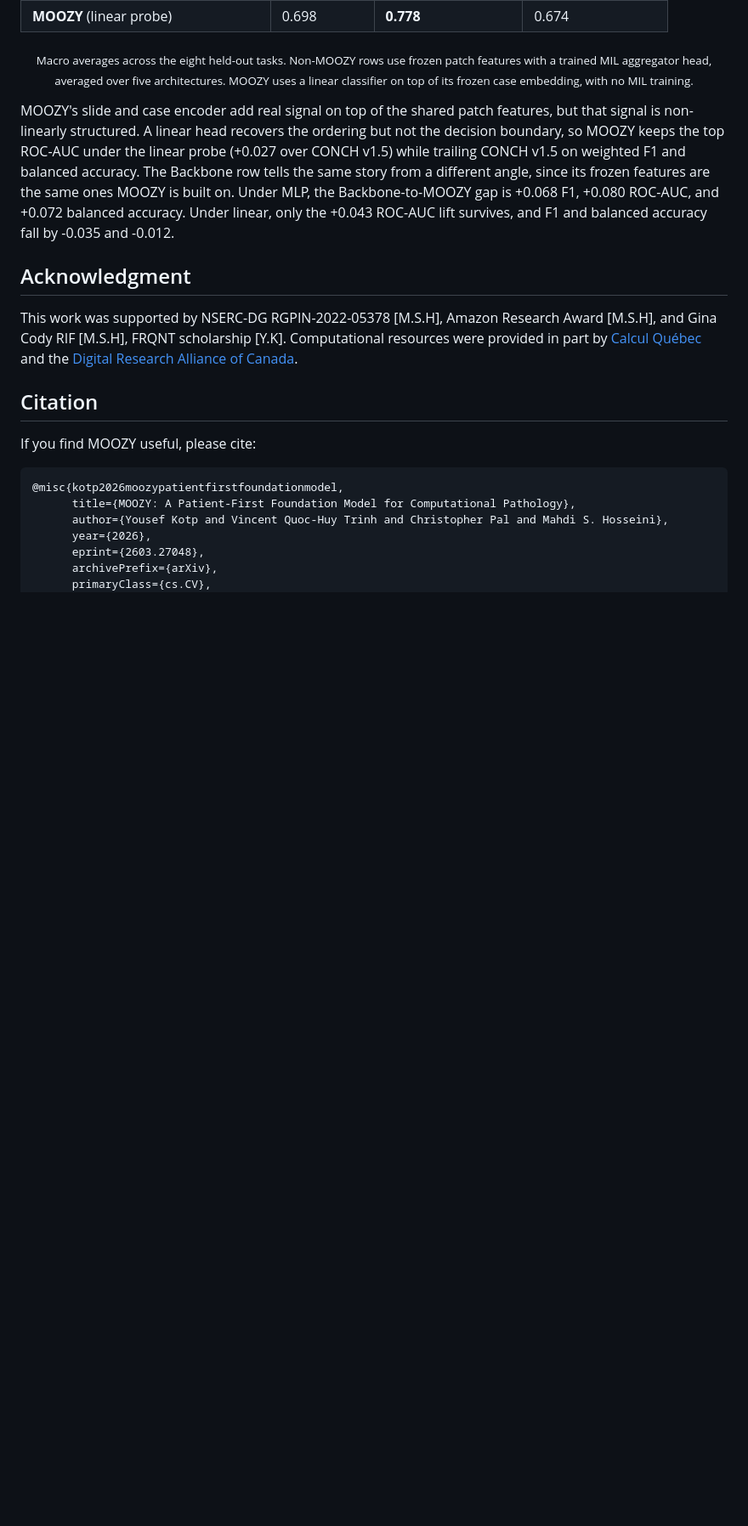
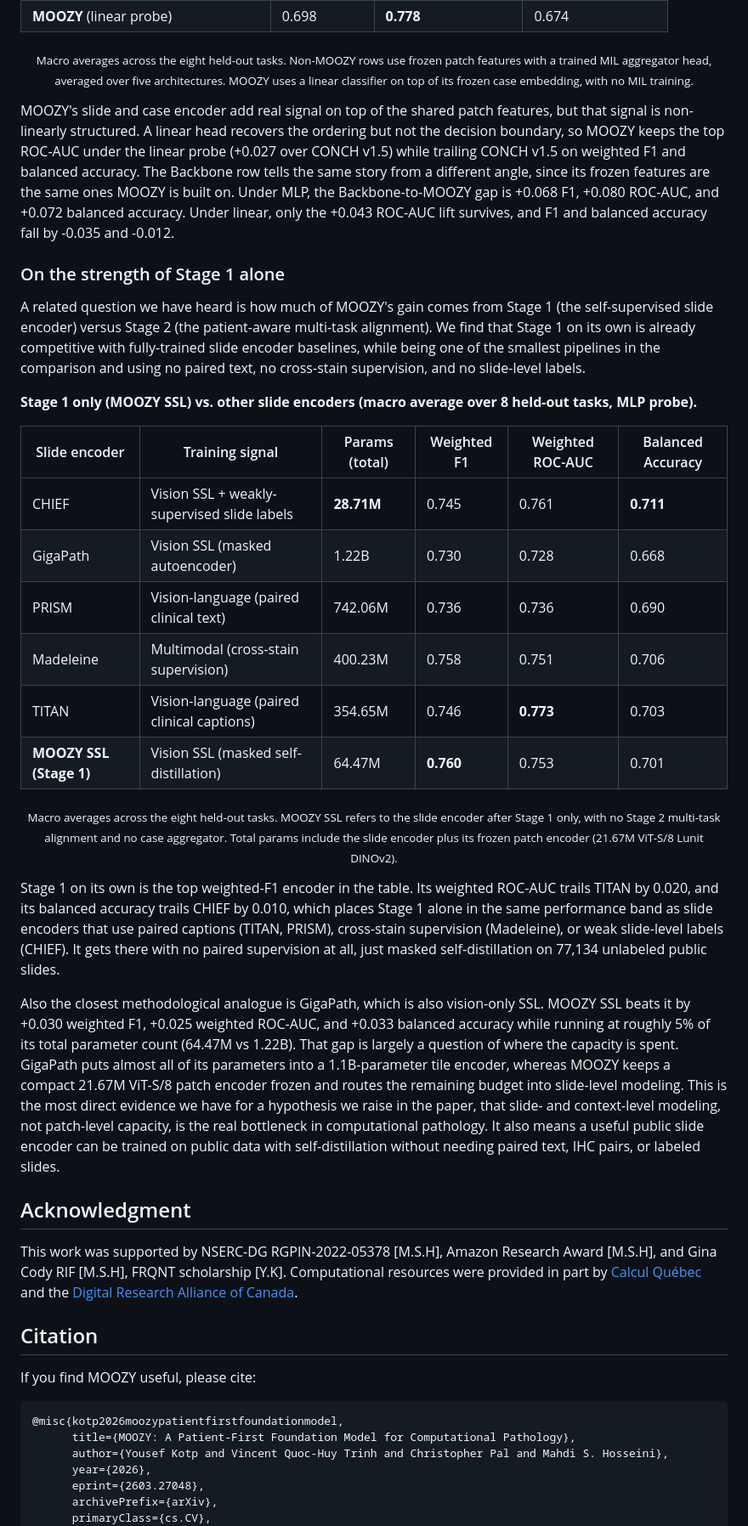
Before and after one commit to AtlasAnalyticsLab/MOOZY, a Markdown page: README.md, the part around one of its changes. Shown at 85% size. GitHub-like rendering; blank space fills up the shorter version.

Commit message:
docs(README): add notes on the strength of Stage 1 alone

```diff
--- a/README.md
+++ b/README.md
@@ -211,6 +212,27 @@ The same linear-vs-MLP question can also be asked against the patch-encoder plus
 
 MOOZY's slide and case encoder add real signal on top of the shared patch features, but that signal is non-linearly structured. A linear head recovers the ordering but not the decision boundary, so MOOZY keeps the top ROC-AUC under the linear probe (+0.027 over CONCH v1.5) while trailing CONCH v1.5 on weighted F1 and balanced accuracy. The Backbone row tells the same story from a different angle, since its frozen features are the same ones MOOZY is built on. Under MLP, the Backbone-to-MOOZY gap is +0.068 F1, +0.080 ROC-AUC, and +0.072 balanced accuracy. Under linear, only the +0.043 ROC-AUC lift survives, and F1 and balanced accuracy fall by -0.035 and -0.012.
 
+### On the strength of Stage 1 alone
+
+A related question we have heard is how much of MOOZY's gain comes from Stage 1 (the self-supervised slide encoder) versus Stage 2 (the patient-aware multi-task alignment). We find that Stage 1 on its own is already competitive with fully-trained slide encoder baselines, while being one of the smallest pipelines in the comparison and using no paired text, no cross-stain supervision, and no slide-level labels.
+
+**Stage 1 only (MOOZY SSL) vs. other slide encoders (macro average over 8 held-out tasks, MLP probe).**
+
+| Slide encoder | Training signal | Params (total) | Weighted F1 | Weighted ROC-AUC | Balanced Accuracy |
+|---|---|---|---|---|---|
+| CHIEF | Vision SSL + weakly-supervised slide labels | **28.71M** | 0.745 | 0.761 | **0.711** |
+| GigaPath | Vision SSL (masked autoencoder) | 1.22B | 0.730 | 0.728 | 0.668 |
+| PRISM | Vision-language (paired clinical text) | 742.06M | 0.736 | 0.736 | 0.690 |
+| Madeleine | Multimodal (cross-stain supervision) | 400.23M | 0.758 | 0.751 | 0.706 |
+| TITAN | Vision-language (paired clinical captions) | 354.65M | 0.746 | **0.773** | 0.703 |
+| **MOOZY SSL (Stage 1)** | Vision SSL (masked self-distillation) | 64.47M | **0.760** | 0.753 | 0.701 |
+
+<p align="center"><sub>Macro averages across the eight held-out tasks. MOOZY SSL refers to the slide encoder after Stage 1 only, with no Stage 2 multi-task alignment and no case aggregator. Total params include the slide encoder plus its frozen patch encoder (21.67M ViT-S/8 Lunit DINOv2).</sub></p>
+
+Stage 1 on its own is the top weighted-F1 encoder in the table. Its weighted ROC-AUC trails TITAN by 0.020, and its balanced accuracy trails CHIEF by 0.010, which places Stage 1 alone in the same performance band as slide encoders that use paired captions (TITAN, PRISM), cross-stain supervision (Madeleine), or weak slide-level labels (CHIEF). It gets there with no paired supervision at all, just masked self-distillation on 77,134 unlabeled public slides.
+
+Also the closest methodological analogue is GigaPath, which is also vision-only SSL. MOOZY SSL beats it by +0.030 weighted F1, +0.025 weighted ROC-AUC, and +0.033 balanced accuracy while running at roughly 5% of its total parameter count (64.47M vs 1.22B). That gap is largely a question of where the capacity is spent. GigaPath puts almost all of its parameters into a 1.1B-parameter tile encoder, whereas MOOZY keeps a compact 21.67M ViT-S/8 patch encoder frozen and routes the remaining budget into slide-level modeling. This is the most direct evidence we have for a hypothesis we raise in the paper, that slide- and context-level modeling, not patch-level capacity, is the real bottleneck in computational pathology. It also means a useful public slide encoder can be trained on public data with self-distillation without needing paired text, IHC pairs, or labeled slides.
+
 ## Acknowledgment
 
 This work was supported by NSERC-DG RGPIN-2022-05378 [M.S.H], Amazon Research Award [M.S.H], and Gina Cody RIF [M.S.H], FRQNT scholarship [Y.K]. Computational resources were provided in part by [Calcul Qu&eacute;bec](https://www.calculquebec.ca) and the [Digital Research Alliance of Canada](https://www.alliancecan.ca).
```
Also changed, not shown: other parts of README.md (+1 -0 lines).
